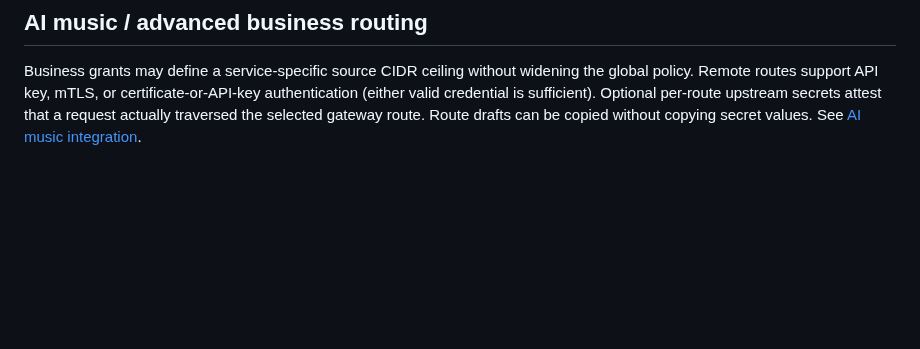
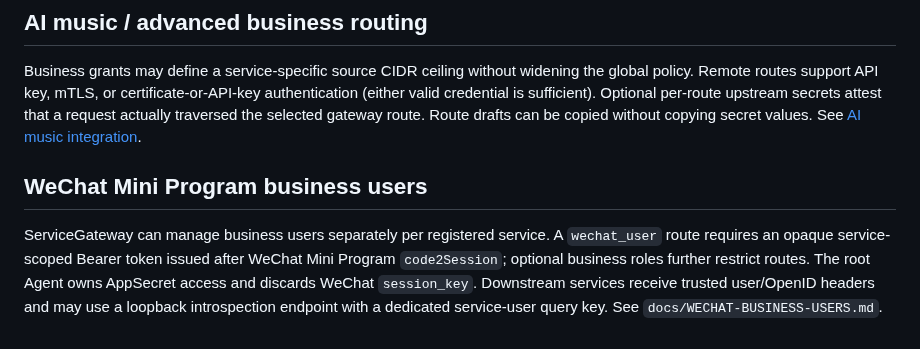
Before and after one commit to rffanlab/servicegateway, a Markdown page: README.en.md, the part around the change. Rendered like a GitHub page; blank space fills up the shorter version.

Commit message:
docs: mention WeChat business-user authentication

```diff
--- a/README.en.md
+++ b/README.en.md
@@ -50,3 +50,8 @@ Admins can create a new business schema from the UI or with `sgctl database-crea
 ## AI music / advanced business routing
 
 Business grants may define a service-specific source CIDR ceiling without widening the global policy. Remote routes support API key, mTLS, or certificate-or-API-key authentication (either valid credential is sufficient). Optional per-route upstream secrets attest that a request actually traversed the selected gateway route. Route drafts can be copied without copying secret values. See [AI music integration](docs/AI-MUSIC-INTEGRATION.md).
+
+
+## WeChat Mini Program business users
+
+ServiceGateway can manage business users separately per registered service. A `wechat_user` route requires an opaque service-scoped Bearer token issued after WeChat Mini Program `code2Session`; optional business roles further restrict routes. The root Agent owns AppSecret access and discards WeChat `session_key`. Downstream services receive trusted user/OpenID headers and may use a loopback introspection endpoint with a dedicated service-user query key. See `docs/WECHAT-BUSINESS-USERS.md`.
```
